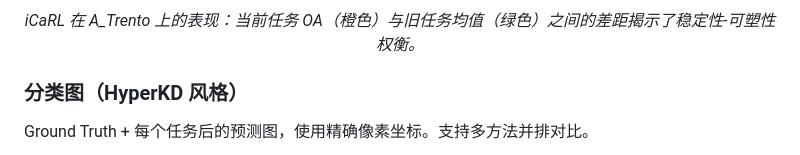
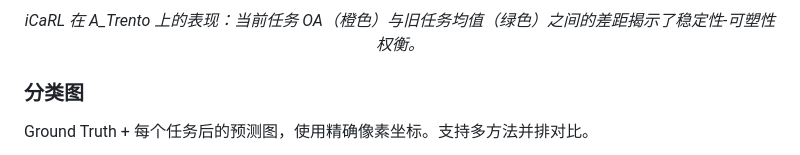
Before and after one commit to ArthurYangX/RS-CIL-Suite, a Markdown page: README_CN.md, the part around the change. Drawn GitHub-style.

Commit message:
Remove HyperKD-style label from classification maps section
Co-Authored-By: Claude Opus 4.6 (1M context) <noreply@anthropic.com>

```diff
--- a/README_CN.md
+++ b/README_CN.md
@@ -215,7 +215,7 @@ python benchmark/run.py --protocol configs/protocols/my_protocol.yaml \
   <em>iCaRL 在 A_Trento 上的表现：当前任务 OA（橙色）与旧任务均值（绿色）之间的差距揭示了稳定性-可塑性权衡。</em>
 </p>
 
-### 分类图（HyperKD 风格）
+### 分类图
 
 Ground Truth + 每个任务后的预测图，使用精确像素坐标。支持多方法并排对比。
 
```
Also changed, not shown: README.md (+1 -1 lines), benchmark/README.md (+1 -1 lines).
